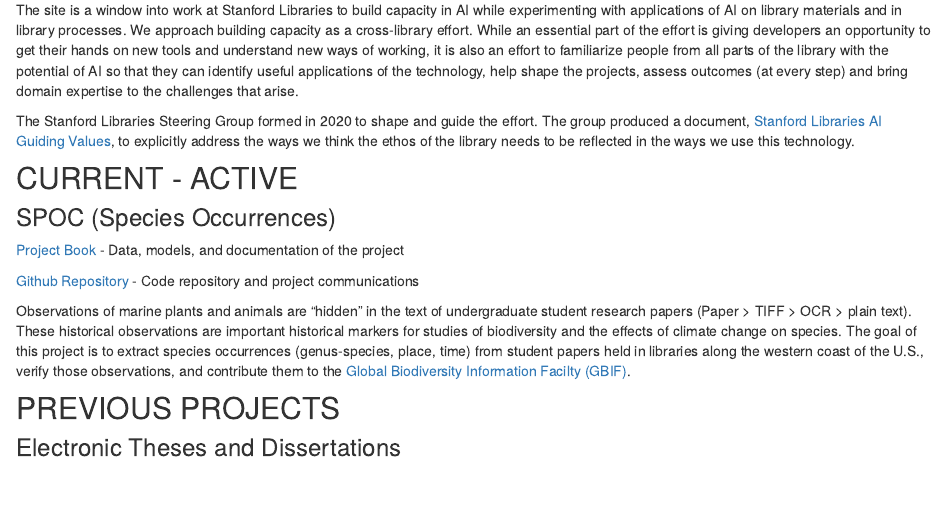
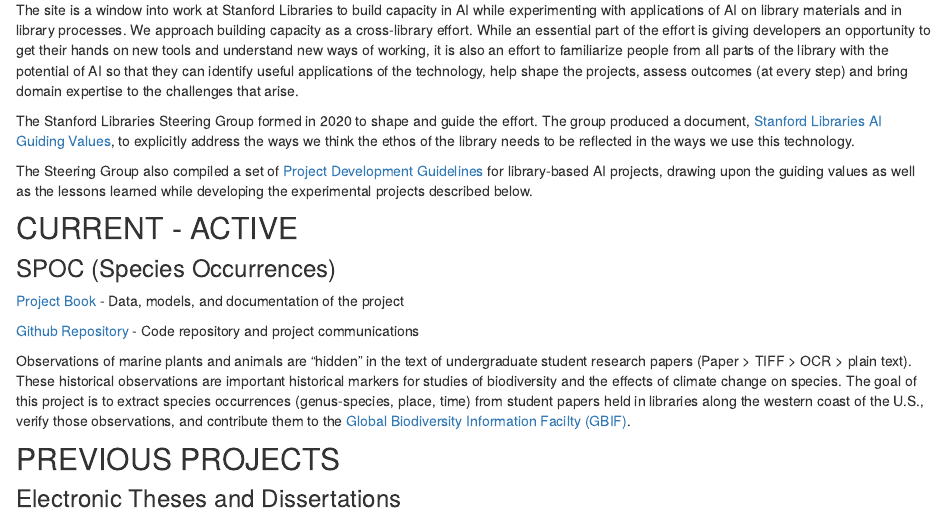
Before and after one commit to sul-dlss-labs/ai-projects, an R Markdown document (index.Rmd): the page in a window 1100 px wide, from 140 px down. Rendered offline with R 4.5, knitr and Pandoc, with nearby package versions; drawn as R Markdown's standard HTML page in place of the format the file asks for.

Commit message:
Link Project Development Guidelines

```diff
--- a/index.Rmd
+++ b/index.Rmd
@@ -17,6 +17,7 @@
 
 <p>The site is a window into work at Stanford Libraries to build capacity in AI while experimenting with applications of AI on library materials and in library processes. We approach building capacity as a cross-library effort. While an essential part of the effort is giving developers an opportunity to get their hands on new tools and understand new ways of working, it is also an effort to familiarize people from all parts of the library with the potential of AI so that they can identify useful applications of the technology, help shape the projects, assess outcomes (at every step) and bring domain expertise to the challenges that arise.</p>
 <p>The Stanford Libraries Steering Group formed in 2020 to shape and guide the effort. The group produced a document, <a href="https://github.com/sul-dlss-labs/ai-projects/raw/main/docs/Stanford%20Libraries%20AI%20Guiding%20Values.pdf">Stanford Libraries AI Guiding Values</a>, to explicitly address the ways we think the ethos of the library needs to be reflected in the ways we use this technology.</p>
+<p>The Steering Group also compiled a set of <a href="https://github.com/sul-dlss-labs/ai-projects/raw/main/docs/Stanford%20Libraries%20AI%20Project%20Guidelines.pdf">Project Development Guidelines</a> for library-based AI projects, drawing upon the guiding values as well as the lessons learned while developing the experimental projects described below.</p>
 <div class="section" id="current-active">
 <h2>CURRENT - ACTIVE</h2>
 <div class="section" id="spoc-species-occurrences">
```
Also changed, not shown: Stanford Libraries AI Project Guidelines.pdf (added), docs/search.json, 2 other files.
